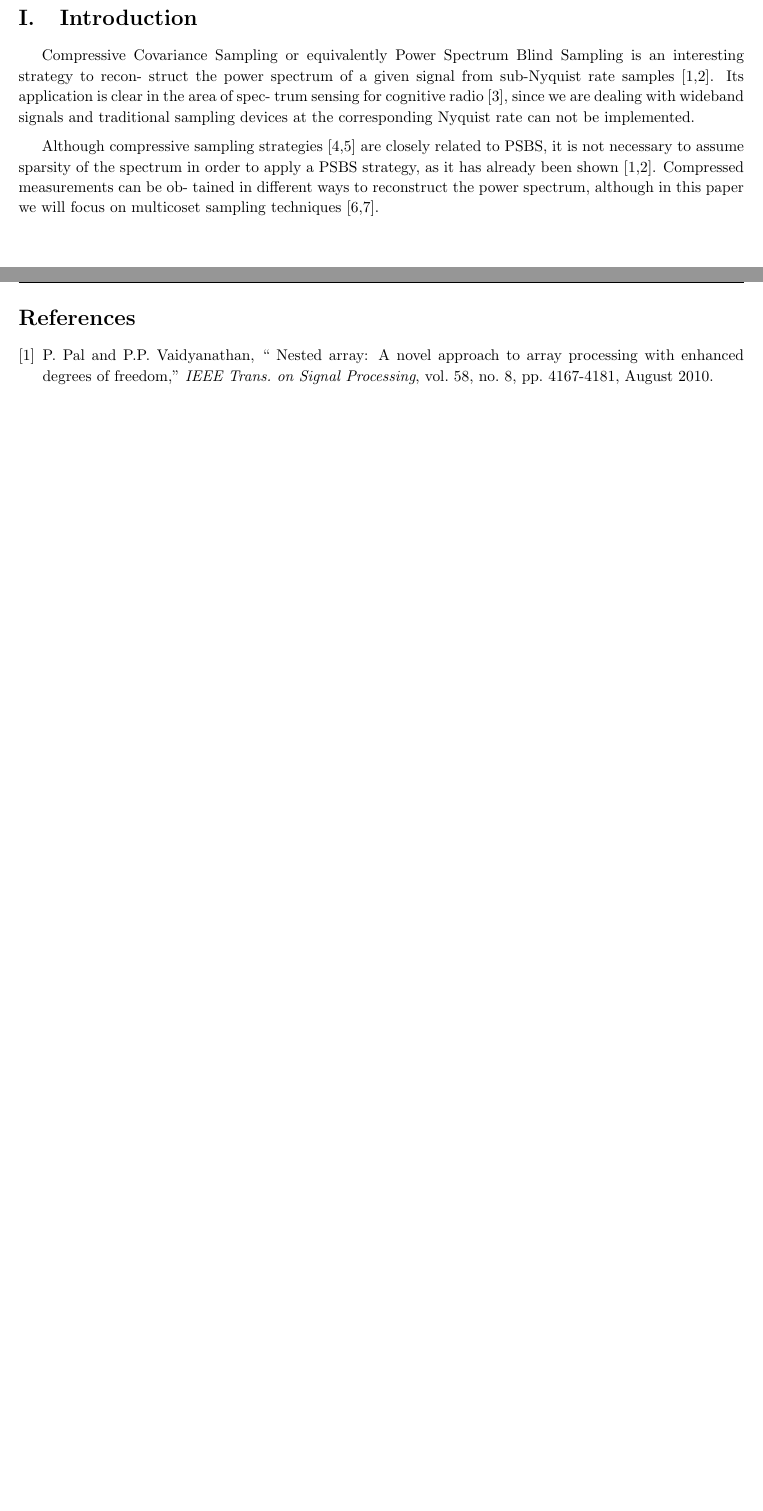
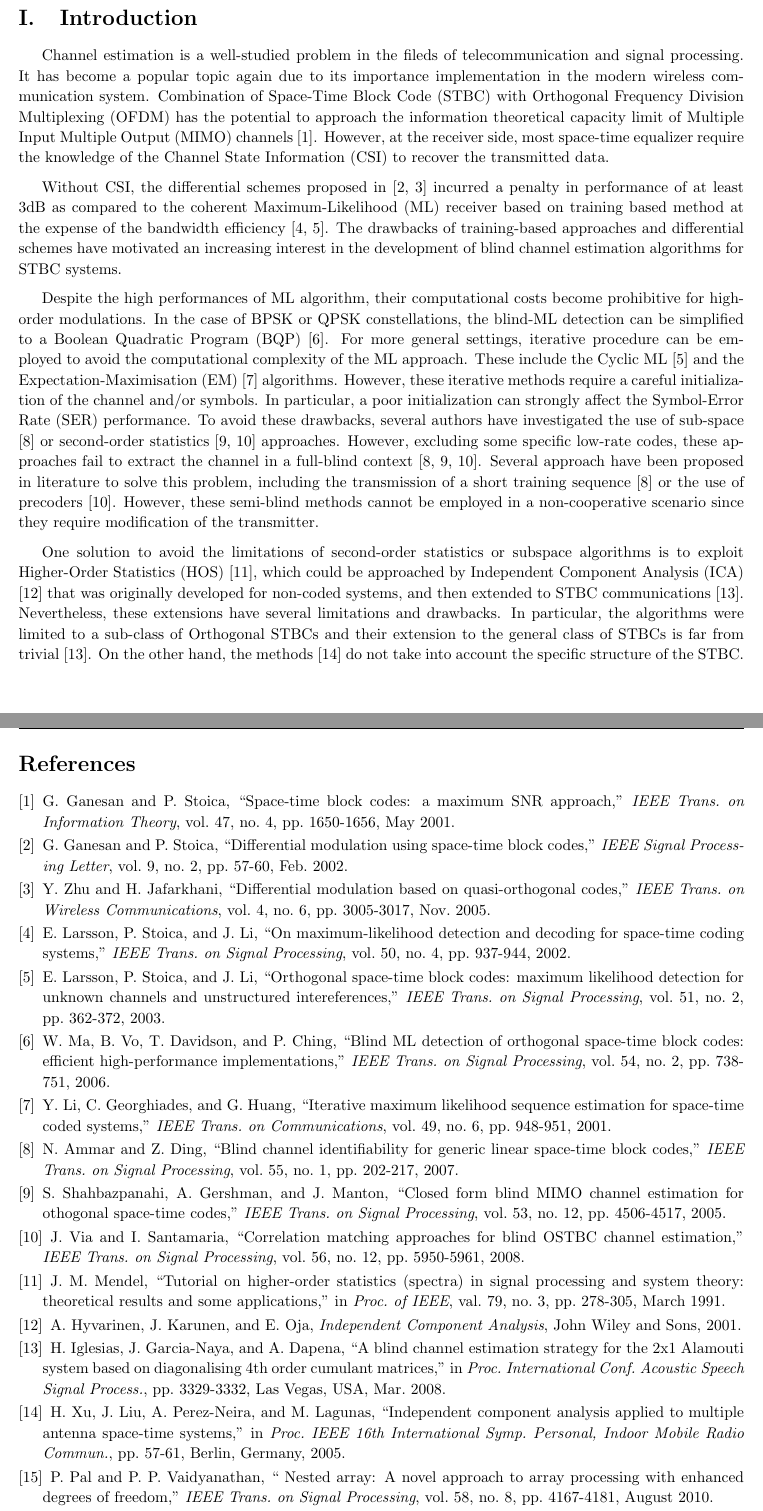
Before and after one commit to creasyw/Courses, a LaTeX document (courses/estimation_theory/project/report.tex): two parts of pages 2 and 3 of 8, joined at a grey line, cut so that both start at the same text, the shorter picture padded with empty space. Compiled offline with pdfLaTeX.

Commit message:
first 4 pars

```diff
--- a/courses/estimation_theory/project/report.tex
+++ b/courses/estimation_theory/project/report.tex
@@ -81,10 +81,10 @@
 %   - Author
 %
 
-\newcommand{\projectname}{Estimation Theory for Higher-order Statistics}
+\newcommand{\projectname}{Adaptive Multi-level Nested Sampling for Wideband Channel Estimation}
 \newcommand{\hmwkTitle}{Course Porject}
 \newcommand{\hmwkDueDate}{February 12, 2014}
-\newcommand{\hmwkClass}{Distributed Estimation}
+\newcommand{\hmwkClass}{Distributed Estimation (EE5369)}
 %\newcommand{\hmwkClassTime}{}
 \newcommand{\hmwkClassInstructor}{Dr. Ioannis Schizas}
 \newcommand{\hmwkAuthorName}{Qiong Wu}
@@ -140,18 +140,46 @@
 \pagebreak
 
 \section{Introduction}
-Compressive Covariance Sampling or equivalently Power Spectrum Blind Sampling is an interesting strategy to recon- struct the power spectrum of a given signal from sub-Nyquist rate samples [1,2]. Its application is clear in the area of spec- trum sensing for cognitive radio [3], since we are dealing with wideband signals and traditional sampling devices at the corresponding Nyquist rate can not be implemented.
 
-Although compressive sampling strategies [4,5] are closely related to PSBS, it is not necessary to assume sparsity of the spectrum in order to apply a PSBS strategy, as it has already been shown [1,2]. Compressed measurements can be ob- tained in different ways to reconstruct the power spectrum, although in this paper we will focus on multicoset sampling techniques [6,7].
+Channel estimation is a well-studied problem in the fileds of telecommunication and signal processing. It has become a popular topic again due to its importance implementation in the modern wireless communication system. Combination of Space-Time Block Code (STBC) with Orthogonal Frequency Division Multiplexing (OFDM) has the potential to approach the information theoretical capacity limit of Multiple Input Multiple Output (MIMO) channels \cite{Ganesan:2001}. However, at the receiver side, most space-time equalizer require the knowledge of the Channel State Information (CSI) to recover the transmitted data.
+
+Without CSI, the differential schemes proposed in \cite{Ganesan:2002, Zhu:2005} incurred a penalty in performance of at least 3dB as compared to the coherent Maximum-Likelihood (ML) receiver based on training based method at the expense of the bandwidth efficiency \cite{Larsson:2002, Larsson:2003}. The drawbacks of training-based approaches and differential schemes have motivated an increasing interest in the development of blind channel estimation algorithms for STBC systems.
+
+Despite the high performances of ML algorithm, their computational costs become prohibitive for high-order modulations. In the case of BPSK or QPSK constellations, the blind-ML detection can be simplified to a Boolean Quadratic Program (BQP) \cite{Ma:2006}. For more general settings, iterative procedure can be employed to avoid the computational complexity of the ML approach. These include the Cyclic ML \cite{Larsson:2003} and the Expectation-Maximisation (EM) \cite{Li:2001} algorithms. However, these iterative methods require a careful initialization of the channel and/or symbols. In particular, a poor initialization can strongly affect the Symbol-Error Rate (SER) performance. To avoid these drawbacks, several authors have investigated the use of sub-space \cite{Ammar:2007} or second-order statistics \cite{Shahbazpanahi:2005, Via:2008} approaches. However, excluding some specific low-rate codes, these approaches fail to extract the channel in a full-blind context \cite{Ammar:2007, Shahbazpanahi:2005, Via:2008}. Several approach have been proposed in literature to solve this problem, including the transmission of a short training sequence \cite{Ammar:2007} or the use of precoders \cite{Via:2008}. However, these semi-blind methods cannot be employed in a non-cooperative scenario since they require modification of the transmitter.
+
+One solution to avoid the limitations of second-order statistics or subspace algorithms is to exploit Higher-Order Statistics (HOS) \cite{Mendel:1991}, which could be approached by Independent Component Analysis (ICA) \cite{Hyvarinen:2001} that was originally developed for non-coded systems, and then extended to STBC communications \cite{Iglesias:2008}. Nevertheless, these extensions have several limitations and drawbacks. In particular, the algorithms were limited to a sub-class of Orthogonal STBCs and their extension to the general class of STBCs is far from trivial \cite{Iglesias:2008}. On the other hand, the methods \cite{Xu:2005} do not take into account the specific structure of the STBC.
 
 \pagebreak
 
 \begin{thebibliography}{1}
     \setlength{\parskip}{2pt} % decreasing vertical spacing between refs
-  \bibitem{Pal:2010} P. Pal and P.P. Vaidyanathan, `` Nested array: A novel approach to array processing with enhanced degrees of freedom,'' \emph{IEEE Trans. on Signal Processing}, vol. 58, no. 8, pp. 4167-4181, August 2010.
 
-  \bibitem{Pal:2012} P. Pal and P.P. Vaidyanathan, ``Multiple level nested array: an efficient geometry for 2q-th order cumulant based array processing,'' \emph{IEEE Trans. on Signal Processing}, vol. 60, no. 3, pp. 1253-1269, March 2012.
+  \bibitem{Ganesan:2001} G. Ganesan and P. Stoica, ``Space-time block codes: a maximum SNR approach,'' \emph{IEEE Trans. on Information Theory}, vol. 47, no. 4, pp. 1650-1656, May 2001.
 
-  \bibitem{Ariananda:2012} D.D. Ariananda and G. Leus, ``Compressive wideband power spectrum estimation,'' \emph{IEEE Trans. on Signal Processing}, vol. 60, no. 9, pp. 4775-4789, September 2012.
+  \bibitem{Ganesan:2002} G. Ganesan and P. Stoica, ``Differential modulation using space-time block codes,'' \emph{IEEE Signal Processing Letter}, vol. 9, no. 2, pp. 57-60, Feb. 2002.
 
-  \bibitem{Dominguez:2013} M.E. Dominguez-Jimenez and N. Gonzalez-Prelcic, ``A class of circular sparse rulers for compressive power spectrum estimation,'' \emph{Proc. of Euro. Signal Processing Conference (EUSIPCO)}, September 2013.
+  \bibitem{Zhu:2005} Y. Zhu and H. Jafarkhani, ``Differential modulation based on quasi-orthogonal codes,'' \emph{IEEE Trans. on Wireless Communications}, vol. 4, no. 6, pp. 3005-3017, Nov. 2005.
+
+  \bibitem{Larsson:2002} E. Larsson, P. Stoica, and J. Li, ``On maximum-likelihood detection and decoding for space-time coding systems,'' \emph{IEEE Trans. on Signal Processing}, vol. 50, no. 4, pp. 937-944, 2002.
+
+  \bibitem{Larsson:2003} E. Larsson, P. Stoica, and J. Li, ``Orthogonal space-time block codes: maximum likelihood detection for unknown channels and unstructured intereferences,'' \emph{IEEE Trans. on Signal Processing}, vol. 51, no. 2, pp. 362-372, 2003.
+
+  \bibitem{Ma:2006} W. Ma, B. Vo, T. Davidson, and P. Ching, ``Blind ML detection of orthogonal space-time block codes: efficient high-performance implementations,'' \emph{IEEE Trans. on Signal Processing}, vol. 54, no. 2, pp. 738-751, 2006.
+
+  \bibitem{Li:2001} Y. Li, C. Georghiades, and G. Huang, ``Iterative maximum likelihood sequence estimation for space-time coded systems,'' \emph{IEEE Trans. on Communications}, vol. 49, no. 6, pp. 948-951, 2001.
+
+  \bibitem{Ammar:2007} N. Ammar and Z. Ding, ``Blind channel identifiability for generic linear space-time block codes,'' \emph{IEEE Trans. on Signal Processing}, vol. 55, no. 1, pp. 202-217, 2007.
+
+  \bibitem{Shahbazpanahi:2005} S. Shahbazpanahi, A. Gershman, and J. Manton, ``Closed form blind MIMO channel estimation for othogonal space-time codes,'' \emph{IEEE Trans. on Signal Processing}, vol. 53, no. 12, pp. 4506-4517, 2005.
+
+  \bibitem{Via:2008} J. Via and I. Santamaria, ``Correlation matching approaches for blind OSTBC channel estimation,'' \emph{IEEE Trans. on Signal Processing}, vol. 56, no. 12, pp. 5950-5961, 2008.
+
+  \bibitem{Mendel:1991} J. M. Mendel, ``Tutorial on higher-order statistics (spectra) in signal processing and system theory: theoretical results and some applications,'' in \emph{Proc. of IEEE}, val. 79, no. 3, pp. 278-305, March 1991.
+
+  \bibitem{Hyvarinen:2001} A. Hyvarinen, J. Karunen, and E. Oja, \emph{Independent Component Analysis}, John Wiley and Sons, 2001.
+
+  \bibitem{Iglesias:2008} H. Iglesias, J. Garcia-Naya, and A. Dapena, ``A blind channel estimation strategy for the 2x1 Alamouti system based on diagonalising 4th order cumulant matrices,'' in \emph{Proc. International Conf. Acoustic Speech Signal Process.}, pp. 3329-3332, Las Vegas, USA, Mar. 2008.
+
+  \bibitem{Xu:2005}  H. Xu, J. Liu, A. Perez-Neira, and M. Lagunas, ``Independent component analysis applied to multiple antenna space-time systems,'' in \emph{Proc. IEEE 16th International Symp. Personal, Indoor Mobile Radio Commun.}, pp. 57-61, Berlin, Germany, 2005.
+
+  \bibitem{Pal:2010} P. Pal and P. P. Vaidyanathan, `` Nested array: A novel approach to array processing with enhanced degrees of freedom,'' \emph{IEEE Trans. on Signal Processing}, vol. 58, no. 8, pp. 4167-4181, August 2010.
```
Also changed, not shown: courses/estimation_theory/project/report.tex (10 more changed lines).
